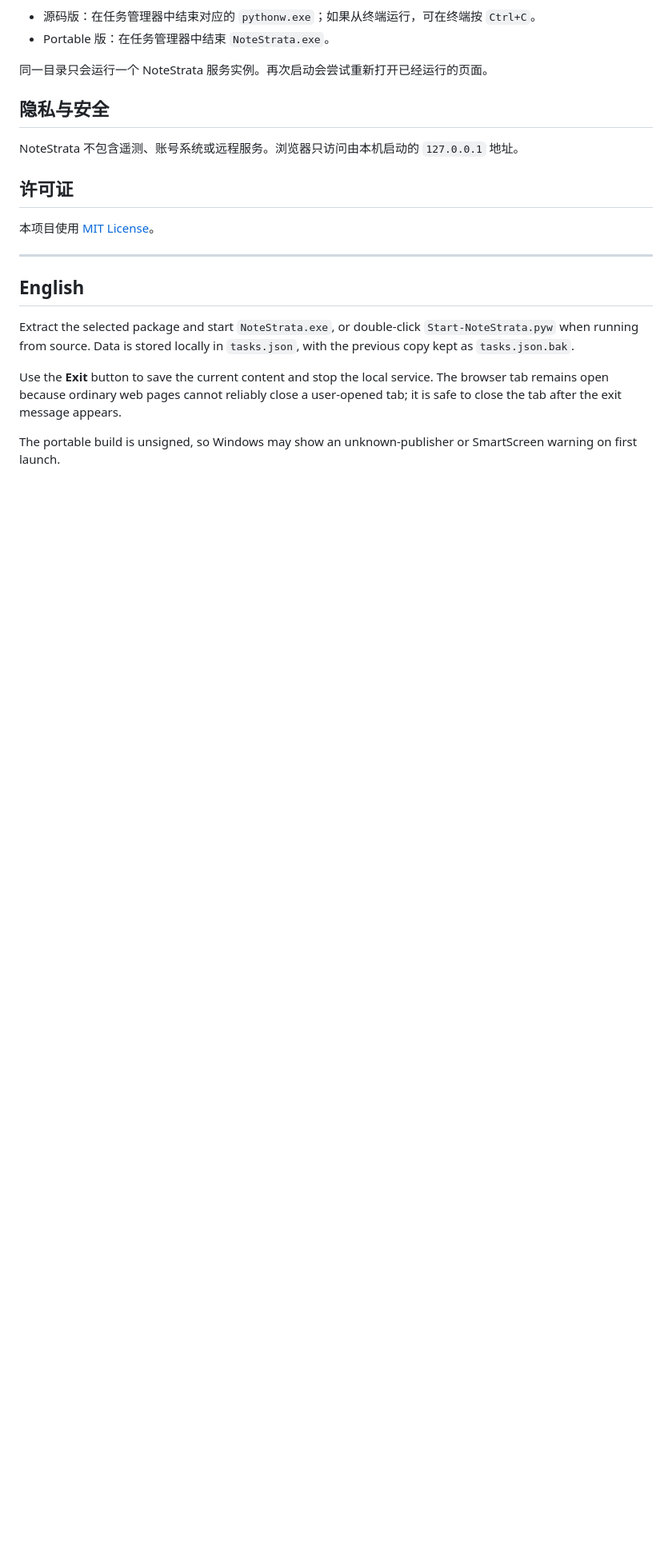
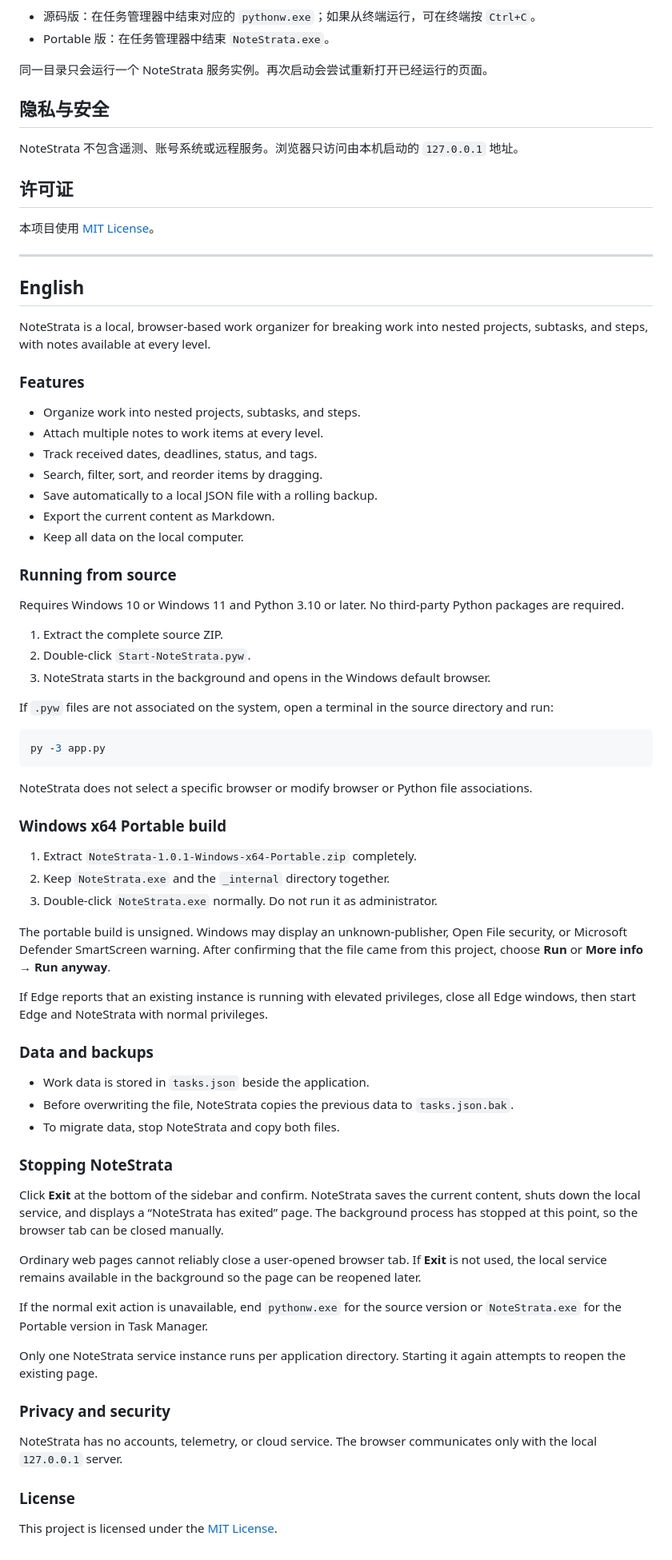
Before and after one commit to Gleeman312/NoteStrata, a Markdown page: README.md, the part around the change. Shown at 80% size. Rendered like a GitHub page; blank space fills up the shorter version.

Commit message:
Restore full bilingual README

````diff
--- a/README.md
+++ b/README.md
@@ -81,8 +81,64 @@ NoteStrata 不包含遥测、账号系统或远程服务。浏览器只访问由
 
 ## English
 
-Extract the selected package and start `NoteStrata.exe`, or double-click `Start-NoteStrata.pyw` when running from source. Data is stored locally in `tasks.json`, with the previous copy kept as `tasks.json.bak`.
+NoteStrata is a local, browser-based work organizer for breaking work into nested projects, subtasks, and steps, with notes available at every level.
 
-Use the **Exit** button to save the current content and stop the local service. The browser tab remains open because ordinary web pages cannot reliably close a user-opened tab; it is safe to close the tab after the exit message appears.
+### Features
 
-The portable build is unsigned, so Windows may show an unknown-publisher or SmartScreen warning on first launch.
+- Organize work into nested projects, subtasks, and steps.
+- Attach multiple notes to work items at every level.
+- Track received dates, deadlines, status, and tags.
+- Search, filter, sort, and reorder items by dragging.
+- Save automatically to a local JSON file with a rolling backup.
+- Export the current content as Markdown.
+- Keep all data on the local computer.
+
+### Running from source
+
+Requires Windows 10 or Windows 11 and Python 3.10 or later. No third-party Python packages are required.
+
+1. Extract the complete source ZIP.
+2. Double-click `Start-NoteStrata.pyw`.
+3. NoteStrata starts in the background and opens in the Windows default browser.
+
+If `.pyw` files are not associated on the system, open a terminal in the source directory and run:
+
+```powershell
+py -3 app.py
+```
+
+NoteStrata does not select a specific browser or modify browser or Python file associations.
+
+### Windows x64 Portable build
+
+1. Extract `NoteStrata-1.0.1-Windows-x64-Portable.zip` completely.
+2. Keep `NoteStrata.exe` and the `_internal` directory together.
+3. Double-click `NoteStrata.exe` normally. Do not run it as administrator.
+
+The portable build is unsigned. Windows may display an unknown-publisher, Open File security, or Microsoft Defender SmartScreen warning. After confirming that the file came from this project, choose **Run** or **More info → Run anyway**.
+
+If Edge reports that an existing instance is running with elevated privileges, close all Edge windows, then start Edge and NoteStrata with normal privileges.
+
+### Data and backups
+
+- Work data is stored in `tasks.json` beside the application.
+- Before overwriting the file, NoteStrata copies the previous data to `tasks.json.bak`.
+- To migrate data, stop NoteStrata and copy both files.
+
+### Stopping NoteStrata
+
+Click **Exit** at the bottom of the sidebar and confirm. NoteStrata saves the current content, shuts down the local service, and displays a “NoteStrata has exited” page. The background process has stopped at this point, so the browser tab can be closed manually.
+
+Ordinary web pages cannot reliably close a user-opened browser tab. If **Exit** is not used, the local service remains available in the background so the page can be reopened later.
+
+If the normal exit action is unavailable, end `pythonw.exe` for the source version or `NoteStrata.exe` for the Portable version in Task Manager.
+
+Only one NoteStrata service instance runs per application directory. Starting it again attempts to reopen the existing page.
+
+### Privacy and security
+
+NoteStrata has no accounts, telemetry, or cloud service. The browser communicates only with the local `127.0.0.1` server.
+
+### License
+
+This project is licensed under the [MIT License](LICENSE).
````
